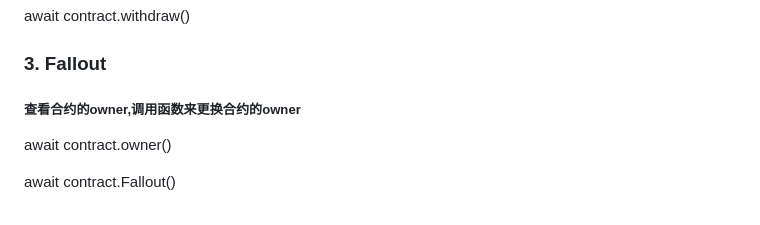
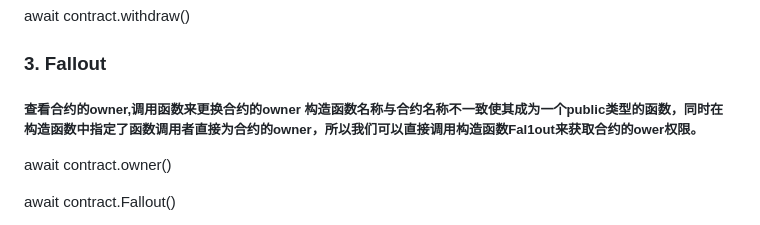
Before and after one commit to gys0906/-gys-.github.io, a Markdown page: Ethernaut.md, the part around the change printed below. GitHub-like rendering.

```diff
--- a/Ethernaut.md
+++ b/Ethernaut.md
@@ -39,7 +39,7 @@ await contract.owner()
 
 await contract.withdraw()
 ### 3. Fallout
-##### 查看合约的owner,调用函数来更换合约的owner
+##### 查看合约的owner,调用函数来更换合约的owner 构造函数名称与合约名称不一致使其成为一个public类型的函数，同时在构造函数中指定了函数调用者直接为合约的owner，所以我们可以直接调用构造函数Fal1out来获取合约的ower权限。
 await contract.owner()
 
 await contract.Fallout()
```
Also changed, not shown: other parts of Ethernaut.md (+9 -9 lines).
